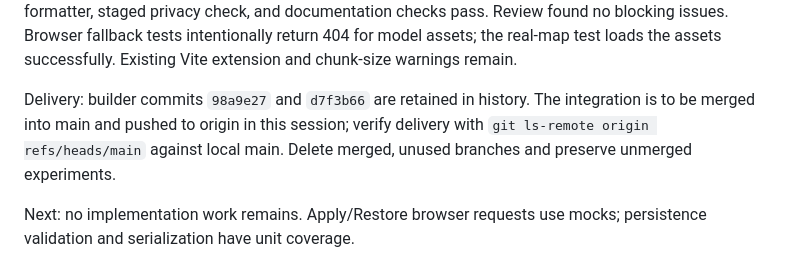
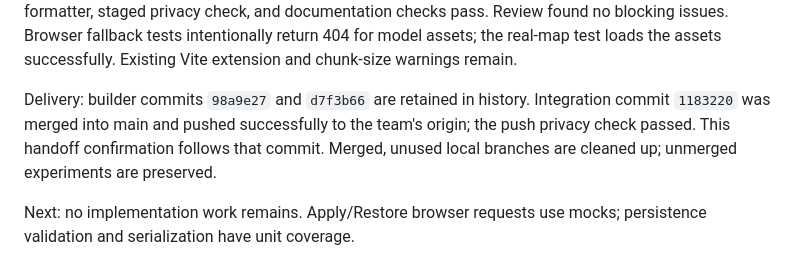
Before and after one commit to myspace7164/spongebob-city, a Markdown page: handoff/level-builder-normal-view.md, the part around the change. Drawn GitHub-style.

Commit message:
Record verified builder delivery to team main

```diff
--- a/handoff/level-builder-normal-view.md
+++ b/handoff/level-builder-normal-view.md
@@ -12,7 +12,7 @@ Done: added optional rotationY in radians to LevelSpot and CityPlot, defaulting
 
 Integration: fetched team main at `6c7ab73`. Resolved the city-view conflict by retaining the team's leaderboard sign under the scenery root and keeping fire and mission objects under the builder's visibility group. The combined production build, all 144 unit tests, all six builder and build-zone browser tests, formatter, staged privacy check, and documentation checks pass. Review found no blocking issues. Browser fallback tests intentionally return 404 for model assets; the real-map test loads the assets successfully. Existing Vite extension and chunk-size warnings remain.
 
-Delivery: builder commits `98a9e27` and `d7f3b66` are retained in history. The integration is to be merged into main and pushed to origin in this session; verify delivery with `git ls-remote origin refs/heads/main` against local main. Delete merged, unused branches and preserve unmerged experiments.
+Delivery: builder commits `98a9e27` and `d7f3b66` are retained in history. Integration commit `1183220` was merged into main and pushed successfully to the team's origin; the push privacy check passed. This handoff confirmation follows that commit. Merged, unused local branches are cleaned up; unmerged experiments are preserved.
 
 Next: no implementation work remains. Apply/Restore browser requests use mocks; persistence validation and serialization have unit coverage.
 
```
